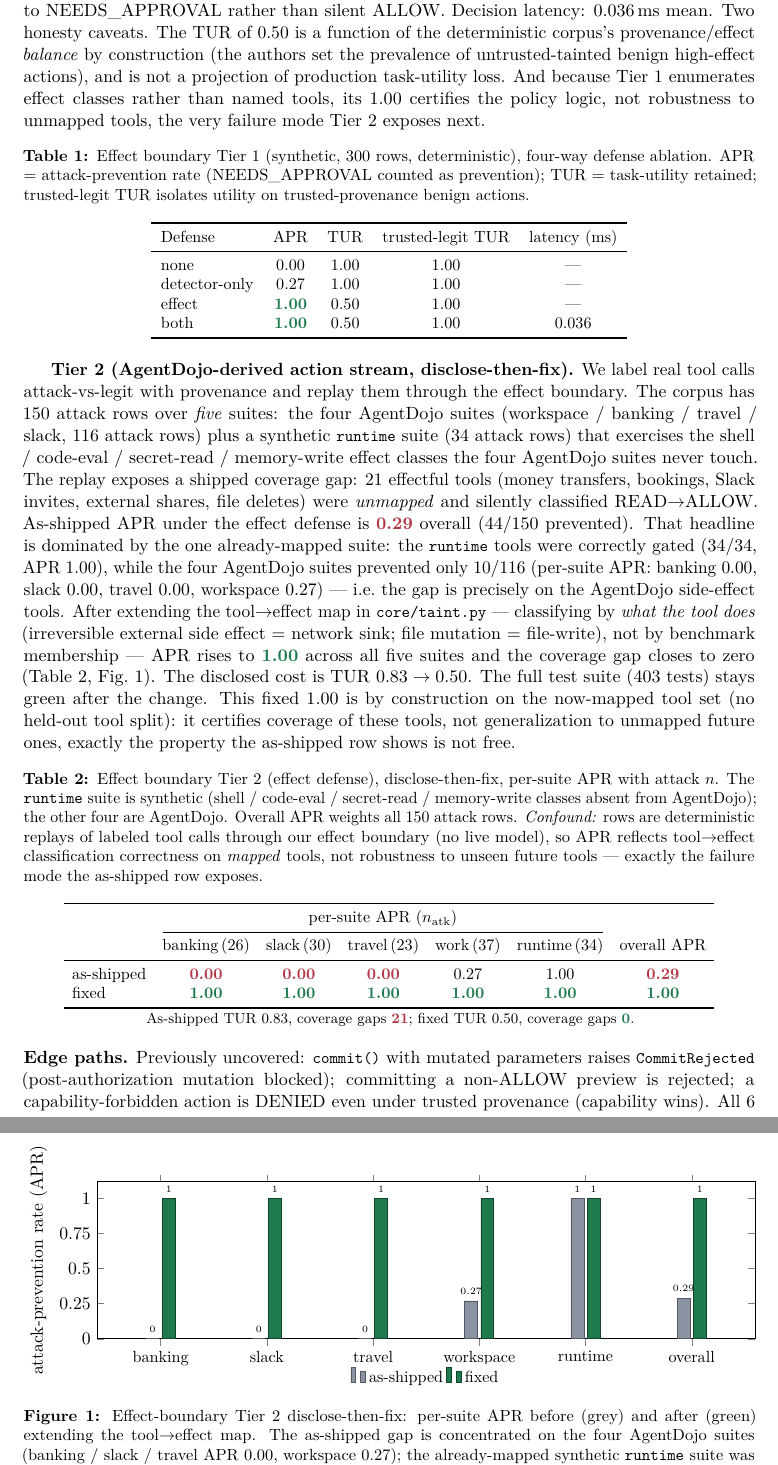
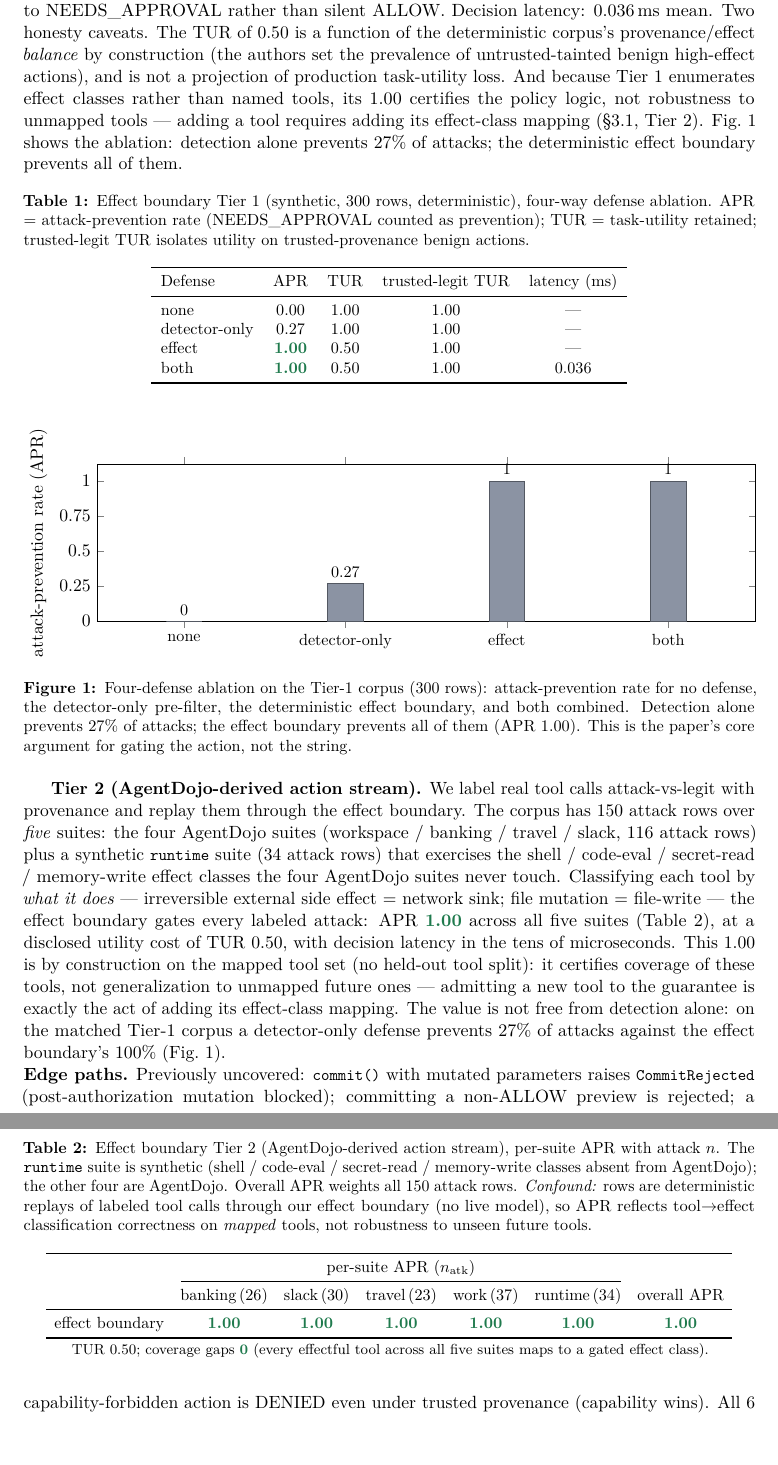
Before and after one commit to saikrishnarallabandi/jataayu, a LaTeX paper (paper/jataayu_eval.tex): two parts of pages 3 and 4 of 13, joined at a grey line, cut so that both start at the same text. Compiled offline with pdfLaTeX.

Commit message:
paper: reframe as technical report — present latest numbers, drop disclose-then-fix
Everything is our current system, so the report now states the effect boundary's
final performance rather than an as-shipped-vs-fixed arc.

- Effect boundary Tier 2: report APR 1.00 across all five suites (current result)
  with the honest mapped-set caveat; remove the as-shipped/0.29 before-after row.
- Replace the before/after per-suite figure with a four-defense ablation figure
  (none 0.00 / detector-only 0.27 / effect 1.00 / both 1.00) — the detection-vs-
  design argument in current numbers, no self-bug narrative.
- Remove disclose-then-fix from method, contributions, abstract, summary table,
  comparison prose, limitations, conclusion, and appendix.
- Limitations section keeps the genuine open items (no deferred detector, narrow
  composition key, PII redaction threshold, fast-path recall floor).
- Fix stale commit-hash reference in the availability paragraph.

Compiles clean (13 pages, 0 undefined refs).

Co-Authored-By: Claude Opus 4.8 (1M context) <noreply@anthropic.com>

```diff
--- a/paper/jataayu_eval.tex
+++ b/paper/jataayu_eval.tex
@@ -145,7 +146,9 @@ Two honesty caveats. The TUR of 0.50 is a function of the deterministic corpus's
 \emph{balance} by construction (the authors set the prevalence of untrusted-tainted benign
 high-effect actions), and is not a projection of production task-utility loss. And because Tier 1
 enumerates effect classes rather than named tools, its 1.00 certifies the policy logic, not
-robustness to unmapped tools, the very failure mode Tier 2 exposes next.
+robustness to unmapped tools --- adding a tool requires adding its effect-class mapping
+(\S\ref{sec:effect}, Tier 2). Fig.~\ref{fig:ablation} shows the ablation: detection alone prevents
+27\% of attacks; the deterministic effect boundary prevents all of them.
 
 \begin{table}[htbp]\centering\small
 \caption{Effect boundary Tier 1 (synthetic, 300 rows, deterministic), four-way defense ablation.
@@ -163,75 +166,62 @@ both          & \good{1.00} & 0.50 & 1.00 & 0.036 \\
 \end{tabular}
 \end{table}
 
-\textbf{Tier 2 (AgentDojo-derived action stream, disclose-then-fix).} We label real tool calls
-attack-vs-legit with provenance and replay them through the effect boundary. The corpus has 150
-attack rows over \emph{five} suites: the four AgentDojo suites (workspace / banking / travel /
-slack, 116 attack rows) plus a synthetic \code{runtime} suite (34 attack rows) that exercises the
-shell / code-eval / secret-read / memory-write effect classes the four AgentDojo suites never
-touch. The replay exposes a shipped coverage gap: 21 effectful tools (money transfers, bookings,
-Slack invites, external shares, file deletes) were \emph{unmapped} and silently classified
-READ$\to$ALLOW. As-shipped APR under the effect defense is \bad{0.29} overall
-($44/150$ prevented). That headline is dominated by the one already-mapped suite: the
-\code{runtime} tools were correctly gated ($34/34$, APR 1.00), while the four AgentDojo suites
-prevented only $10/116$ (per-suite APR: banking 0.00, slack 0.00, travel 0.00, workspace 0.27) ---
-i.e.\ the gap is precisely on the AgentDojo side-effect tools. After extending the tool$\to$effect
-map in \code{core/taint.py} --- classifying by \emph{what the tool does} (irreversible external
-side effect $=$ network sink; file mutation $=$ file-write), not by benchmark membership --- APR
-rises to \good{1.00} across all five suites and the coverage gap closes to zero
-(Table~\ref{tab:tier2}, Fig.~\ref{fig:tier2}). The disclosed cost is TUR $0.83 \to 0.50$. The full test suite (403 tests)
-stays green after the change. This fixed 1.00 is by construction on the now-mapped tool set (no
-held-out tool split): it certifies coverage of these tools, not generalization to unmapped future
-ones, exactly the property the as-shipped row shows is not free.
+\begin{figure}[htbp]\centering
+\begin{tikzpicture}
+\begin{axis}[
+  ybar, bar width=22pt, width=\linewidth, height=5.0cm,
+  ymin=0, ymax=1.12, ylabel={attack-prevention rate (APR)}, ylabel near ticks,
+  ytick={0,0.25,0.5,0.75,1.0},
+  symbolic x coords={none,detector-only,effect,both},
+  xtick=data, x tick label style={font=\small},
+  enlarge x limits=0.18,
+  nodes near coords, every node near coord/.append style={font=\small,
+    /pgf/number format/fixed,/pgf/number format/precision=2},
+]
+\addplot[fill=barbase,draw=barbase!60!black] coordinates
+  {(none,0.00)(detector-only,0.27)(effect,1.00)(both,1.00)};
+\end{axis}
+\end{tikzpicture}
+\caption{Four-defense ablation on the Tier-1 corpus (300 rows): attack-prevention rate for no
+defense, the detector-only pre-filter, the deterministic effect boundary, and both combined.
+Detection alone prevents 27\% of attacks; the effect boundary prevents all of them (APR 1.00). This
+is the paper's core argument for gating the action, not the string.}\label{fig:ablation}
+\end{figure}
+
+\textbf{Tier 2 (AgentDojo-derived action stream).} We label real tool calls attack-vs-legit with
+provenance and replay them through the effect boundary. The corpus has 150 attack rows over
+\emph{five} suites: the four AgentDojo suites (workspace / banking / travel / slack, 116 attack
+rows) plus a synthetic \code{runtime} suite (34 attack rows) that exercises the shell / code-eval /
+secret-read / memory-write effect classes the four AgentDojo suites never touch. Classifying each
+tool by \emph{what it does} --- irreversible external side effect $=$ network sink; file mutation
+$=$ file-write --- the effect boundary gates every labeled attack: APR \good{1.00} across all five
+suites (Table~\ref{tab:tier2}), at a disclosed utility cost of TUR 0.50, with decision latency in
+the tens of microseconds. This 1.00 is by construction on the mapped tool set (no held-out tool
+split): it certifies coverage of these tools, not generalization to unmapped future ones ---
+admitting a new tool to the guarantee is exactly the act of adding its effect-class mapping. The
+value is not free from detection alone: on the matched Tier-1 corpus a detector-only defense
+prevents 27\% of attacks against the effect boundary's 100\% (Fig.~\ref{fig:ablation}).
 
 \begin{table}[htbp]\centering\small
 \setlength\tabcolsep{5pt}
-\caption{Effect boundary Tier 2 (effect defense), disclose-then-fix, per-suite APR with attack $n$.
+\caption{Effect boundary Tier 2 (AgentDojo-derived action stream), per-suite APR with attack $n$.
 The \code{runtime} suite is synthetic (shell / code-eval / secret-read / memory-write classes absent
 from AgentDojo); the other four are AgentDojo. Overall APR weights all 150 attack rows.
 \emph{Confound:} rows are deterministic replays of labeled tool calls through our effect boundary
 (no live model), so APR reflects tool$\to$effect classification correctness on \emph{mapped} tools,
-not robustness to unseen future tools --- exactly the failure mode the as-shipped row
-exposes.}\label{tab:tier2}
+not robustness to unseen future tools.}\label{tab:tier2}
 \begin{tabular}{lcccccc}
 \toprule
  & \multicolumn{5}{c}{per-suite APR ($n_{\text{atk}}$)} & \\
 \cmidrule(lr){2-6}
  & banking\,(26) & slack\,(30) & travel\,(23) & work\,(37) & runtime\,(34) & overall APR \\
 \midrule
-as-shipped & \bad{0.00} & \bad{0.00} & \bad{0.00} & 0.27 & 1.00 & \bad{0.29} \\
-fixed      & \good{1.00} & \good{1.00} & \good{1.00} & \good{1.00} & \good{1.00} & \good{1.00} \\
+effect boundary & \good{1.00} & \good{1.00} & \good{1.00} & \good{1.00} & \good{1.00} & \good{1.00} \\
 \bottomrule
 \end{tabular}\\[2pt]
-{\footnotesize As-shipped TUR 0.83, coverage gaps \bad{21}; fixed TUR 0.50, coverage gaps \good{0}.}
+{\footnotesize TUR 0.50; coverage gaps \good{0} (every effectful tool across all five suites maps to
+a gated effect class).}
 \end{table}
-
-\begin{figure}[htbp]\centering
-\begin{tikzpicture}
-\begin{axis}[
-  ybar, bar width=8pt, width=\linewidth, height=5.0cm,
-  ymin=0, ymax=1.12, ylabel={attack-prevention rate (APR)}, ylabel near ticks,
-  ytick={0,0.25,0.5,0.75,1.0},
-  symbolic x coords={banking,slack,travel,workspace,runtime,overall},
-  xtick=data, x tick label style={font=\small},
-  enlarge x limits=0.12,
-  legend style={at={(0.5,-0.16)},anchor=north,legend columns=2,font=\small,draw=none},
-  nodes near coords, every node near coord/.append style={font=\tiny,
-    /pgf/number format/fixed,/pgf/number format/precision=2},
-]
-\addplot[fill=barbase,draw=barbase!60!black] coordinates
-  {(banking,0.00)(slack,0.00)(travel,0.00)(workspace,0.27)(runtime,1.00)(overall,0.29)};
-\addplot[fill=good,draw=good!55!black] coordinates
-  {(banking,1.00)(slack,1.00)(travel,1.00)(workspace,1.00)(runtime,1.00)(overall,1.00)};
-\legend{as-shipped, fixed}
-\end{axis}
-\end{tikzpicture}
-\caption{Effect-boundary Tier~2 disclose-then-fix: per-suite APR before (grey) and after (green)
-extending the tool$\to$effect map. The as-shipped gap is concentrated on the four AgentDojo suites
-(banking / slack / travel APR 0.00, workspace 0.27); the already-mapped synthetic \code{runtime}
-suite was correct at 1.00 throughout. The fixed bars are by construction on the now-mapped tool set
-(no held-out tool split), so they certify coverage, not generalization to unmapped future
-tools.}\label{fig:tier2}
-\end{figure}
 
 {\sloppy\par\noindent
 \textbf{Edge paths.} Previously uncovered: \code{commit()} with mutated parameters raises
```
Also changed, not shown: paper/jataayu_eval.pdf, paper/jataayu_eval.tex (100 more changed lines).
